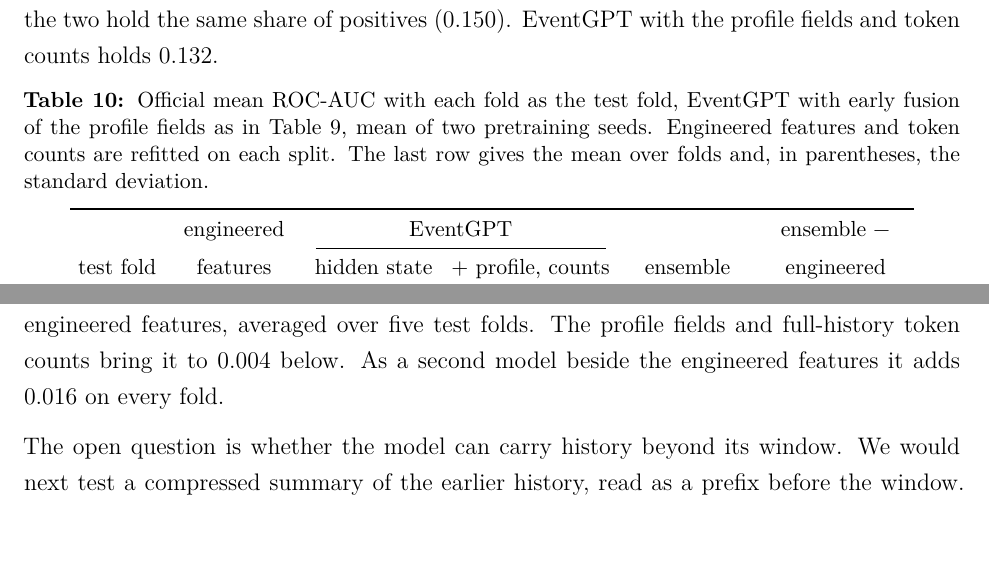
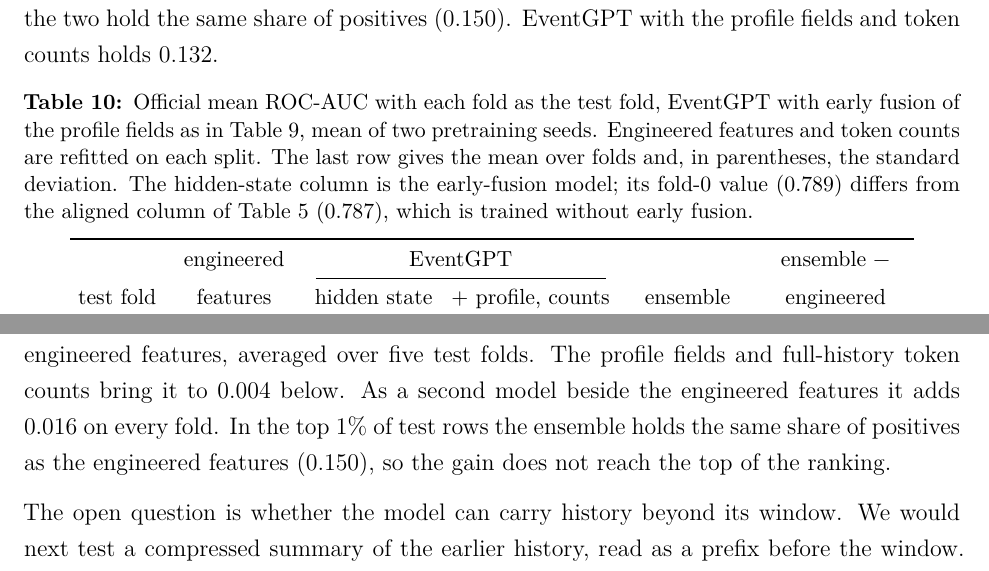
Before and after one commit to deburky/EventGPT, a LaTeX paper (paper/eventgpt.tex): two parts of pages 24 and 28 of 31, joined at a grey line, cut so that both start at the same text, the shorter picture padded with empty space. Compiled offline with XeLaTeX.

Commit message:
Paper: abstract uses five-fold means and scopes the out-of-time run to transactions; discussion states the top-1% tie; fold table caption separates the early-fusion hidden state

```diff
--- a/paper/eventgpt.tex
+++ b/paper/eventgpt.tex
@@ -541,7 +541,7 @@ We fix the weights in advance. With any weight on EventGPT from 0.3 to 0.6 the o
 
 \begin{table}[htbp]
 \centering
-\caption{Official mean ROC-AUC with each fold as the test fold, EventGPT with early fusion of the profile fields as in Table~\ref{tab:gap}, mean of two pretraining seeds. Engineered features and token counts are refitted on each split. The last row gives the mean over folds and, in parentheses, the standard deviation.}
+\caption{Official mean ROC-AUC with each fold as the test fold, EventGPT with early fusion of the profile fields as in Table~\ref{tab:gap}, mean of two pretraining seeds. Engineered features and token counts are refitted on each split. The last row gives the mean over folds and, in parentheses, the standard deviation. The hidden-state column is the early-fusion model; its fold-0 value (0.789) differs from the aligned column of Table~\ref{tab:main} (0.787), which is trained without early fusion.}
 \label{tab:folds}
 \small
 \setlength{\tabcolsep}{4pt}
@@ -639,7 +639,7 @@ Serving such a model starts with pretraining on the institution's own history, a
 
 \section{Discussion}\label{sec:discussion}
 
-On MBD a model pretrained only to predict the next event scores event targets with no labels at the level that 10,000 to more than 300,000 labeled rows give the engineered features. Product purchases need a classification head. The embedding then scores 0.021 below the engineered features, averaged over five test folds. The profile fields and full-history token counts bring it to 0.004 below. As a second model beside the engineered features it adds 0.016 on every fold.
+On MBD a model pretrained only to predict the next event scores event targets with no labels at the level that 10,000 to more than 300,000 labeled rows give the engineered features. Product purchases need a classification head. The embedding then scores 0.021 below the engineered features, averaged over five test folds. The profile fields and full-history token counts bring it to 0.004 below. As a second model beside the engineered features it adds 0.016 on every fold. In the top 1\% of test rows the ensemble holds the same share of positives as the engineered features (0.150), so the gain does not reach the top of the ranking.
 
 The open question is whether the model can carry history beyond its window. We would next test a compressed summary of the earlier history, read as a prefix before the window. The other test is a lender's mixed applications, repayments and account events, where a feature table is hardest to build.
 
```
Also changed, not shown: paper/eventgpt.tex (2 more changed lines).
